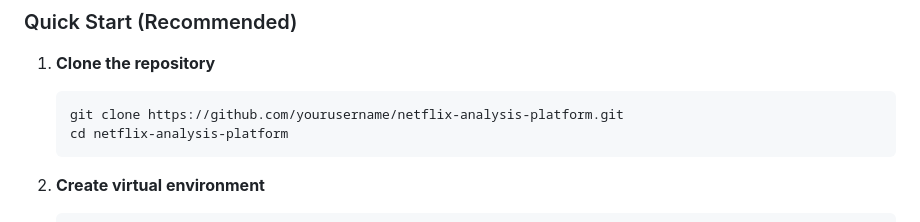
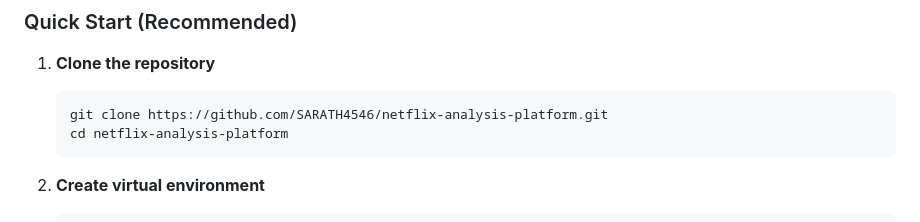
Before and after one commit to SARATH4546/-VOIS_AICTE_Oct2025_MajorProject_Gorle-sarath-sai, a Markdown page: README.md, the part around the change. GitHub-like rendering.

````diff
--- a/README.md
+++ b/README.md
@@ -40,7 +40,7 @@ A professional-grade data analytics platform for Netflix content analysis with i
 
 1. **Clone the repository**
    ```bash
-   git clone https://github.com/yourusername/netflix-analysis-platform.git
+   git clone https://github.com/SARATH4546/netflix-analysis-platform.git
    cd netflix-analysis-platform
    ```
 
````
